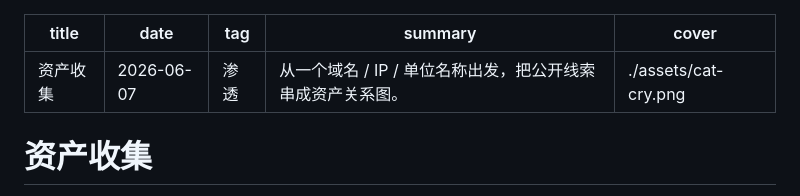
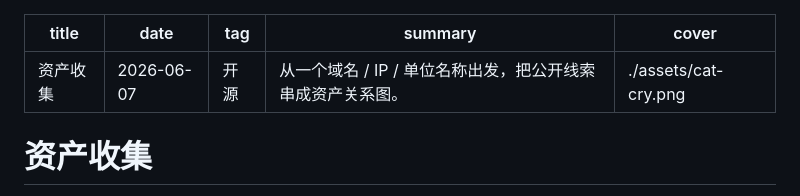
Before and after one commit to Jeffine322/Jeffine322.github.io, a Markdown page: posts/资产收集.md, the part around the change. Drawn GitHub-style.

```diff
--- a/posts/资产收集.md
+++ b/posts/资产收集.md
@@ -1,7 +1,7 @@
 ---
 title: 资产收集
 date: 2026-06-07
-tag: 渗透
+tag: 开源
 summary: 从一个域名 / IP / 单位名称出发，把公开线索串成资产关系图。
 cover: ./assets/cat-cry.png
 ---
```
